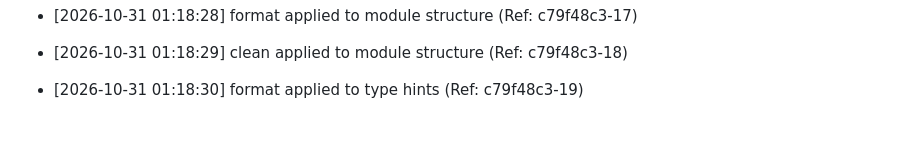
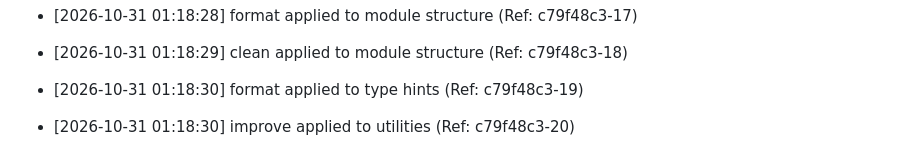
Before and after one commit to brunnojob/afterlink, a Markdown page: docs/optimization_notes.md, the part around the change. Drawn GitHub-style; blank space fills up the shorter version.

Commit message:
﻿perf: improve utilities [20/50]

```diff
--- a/docs/optimization_notes.md
+++ b/docs/optimization_notes.md
@@ -1337,3 +1337,5 @@
 * [2026-10-31 01:18:29] clean applied to module structure (Ref: c79f48c3-18)
 
 * [2026-10-31 01:18:30] format applied to type hints (Ref: c79f48c3-19)
+
+* [2026-10-31 01:18:30] improve applied to utilities (Ref: c79f48c3-20)
```
